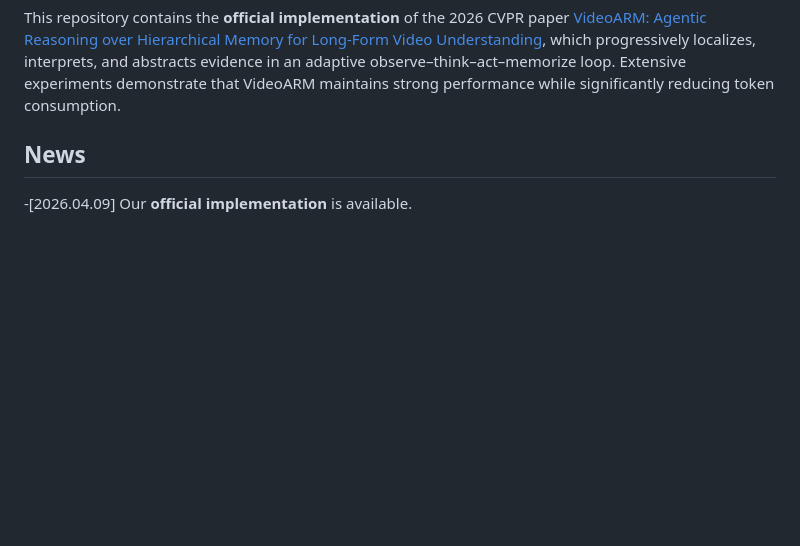
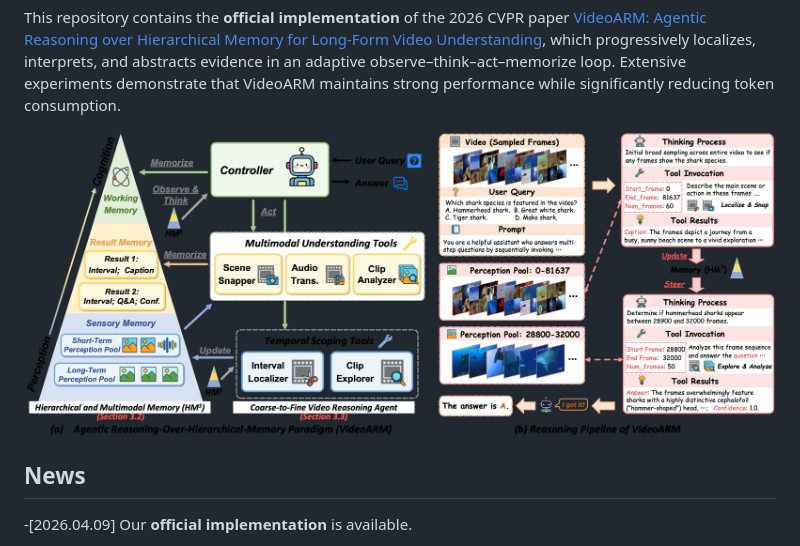
Before and after one commit to MILVLG/videoarm, a Markdown page: README.md, the part around the change. Rendered like a GitHub page; blank space fills up the shorter version.

```diff
--- a/README.md
+++ b/README.md
@@ -13,7 +13,7 @@ This repository contains the **official implementation** of the 2026 CVPR paper
 Extensive experiments demonstrate that VideoARM maintains strong performance while significantly reducing token consumption.
 
 
-
+![Figure 2: Overview](docs/static/images/figure2.png)
 ## News
 
 -[2026.04.09] Our **official implementation** is available.
```
